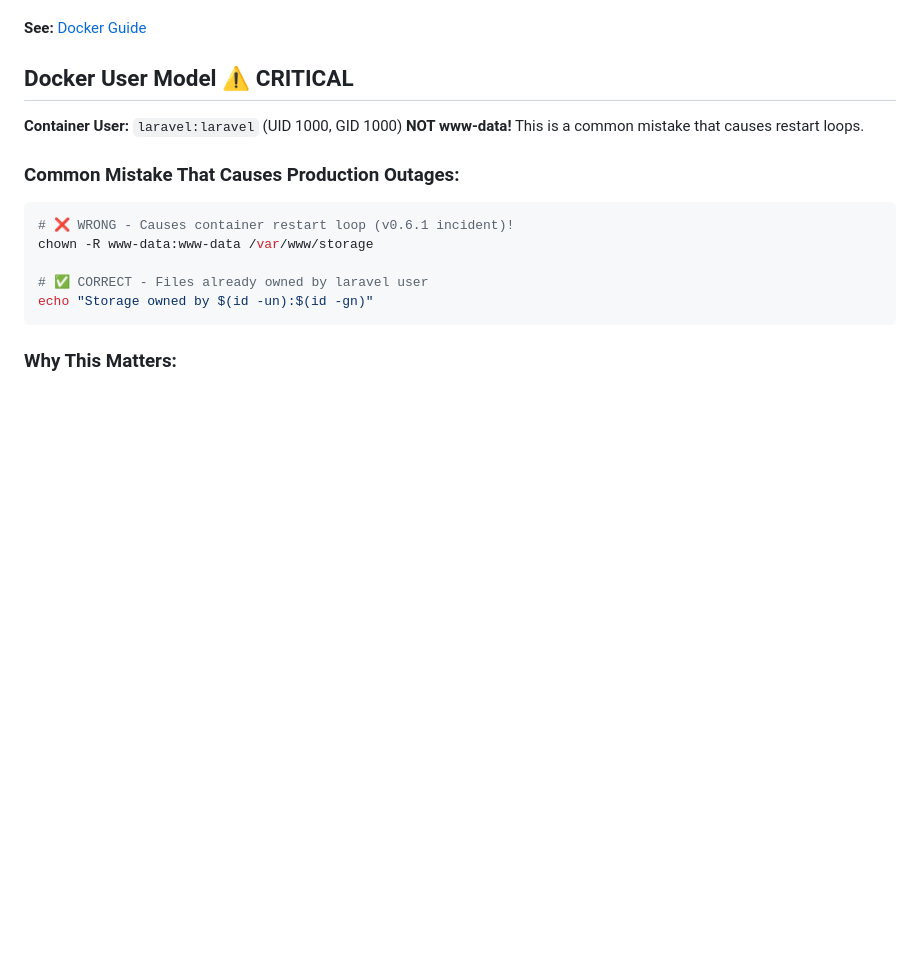
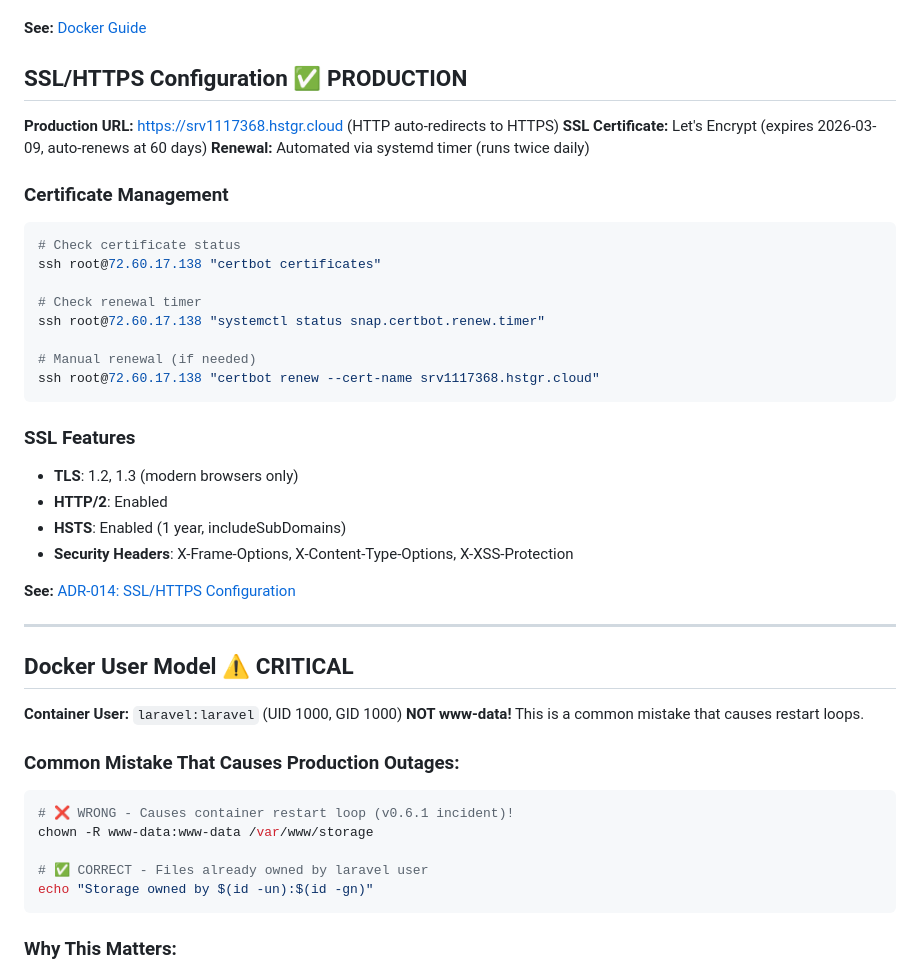
Before and after one commit to patrykgielo/paradocks, a Markdown page: CLAUDE.md, the part around the change. GitHub-like rendering; blank space fills up the shorter version.

Commit message:
docs(deployment): add ADR-014 SSL/HTTPS configuration
**Documentation for SSL implementation:**

✅ Created ADR-014-ssl-https-configuration.md with:
- Problem statement (Filament file upload ERR_CONNECTION_REFUSED)
- Decision rationale (production security, SEO, user trust)
- Implementation details (Certbot, Nginx SSL config, Docker volumes)
- Security features (TLS 1.2+1.3, HSTS, security headers)
- Operational procedures (renewal, monitoring, troubleshooting)
- Migration guide for future domains

✅ Updated CLAUDE.md with:
- SSL/HTTPS Configuration section
- Production URL (https://srv1117368.hstgr.cloud)
- Certificate management commands
- SSL features list
- Reference to ADR-014

**Key Information:**
- Certificate expires: 2026-03-09
- Auto-renewal: Systemd timer (twice daily)
- Renewal method: webroot (no downtime)
- Renewal hook: Restarts Nginx after renewal

Related to: feat(infrastructure): implement SSL/HTTPS with Let's Encrypt

🤖 Generated with [Claude Code](https://claude.com/claude-code)

Co-Authored-By: Claude Sonnet 4.5 <noreply@anthropic.com>

````diff
--- a/CLAUDE.md
+++ b/CLAUDE.md
@@ -163,6 +163,35 @@ docker compose down
 - Vite: http://paradocks.local:5173
 
 **See:** [Docker Guide](app/docs/guides/docker.md)
+
+## SSL/HTTPS Configuration ✅ PRODUCTION
+
+**Production URL:** https://srv1117368.hstgr.cloud (HTTP auto-redirects to HTTPS)
+**SSL Certificate:** Let's Encrypt (expires 2026-03-09, auto-renews at 60 days)
+**Renewal:** Automated via systemd timer (runs twice daily)
+
+### Certificate Management
+
+```bash
+# Check certificate status
+ssh root@72.60.17.138 "certbot certificates"
+
+# Check renewal timer
+ssh root@72.60.17.138 "systemctl status snap.certbot.renew.timer"
+
+# Manual renewal (if needed)
+ssh root@72.60.17.138 "certbot renew --cert-name srv1117368.hstgr.cloud"
+```
+
+### SSL Features
+- **TLS**: 1.2, 1.3 (modern browsers only)
+- **HTTP/2**: Enabled
+- **HSTS**: Enabled (1 year, includeSubDomains)
+- **Security Headers**: X-Frame-Options, X-Content-Type-Options, X-XSS-Protection
+
+**See:** [ADR-014: SSL/HTTPS Configuration](app/docs/deployment/ADR-014-ssl-https-configuration.md)
+
+---
 
 ## Docker User Model ⚠️ CRITICAL
 
````
Also changed, not shown: 1 other file.
